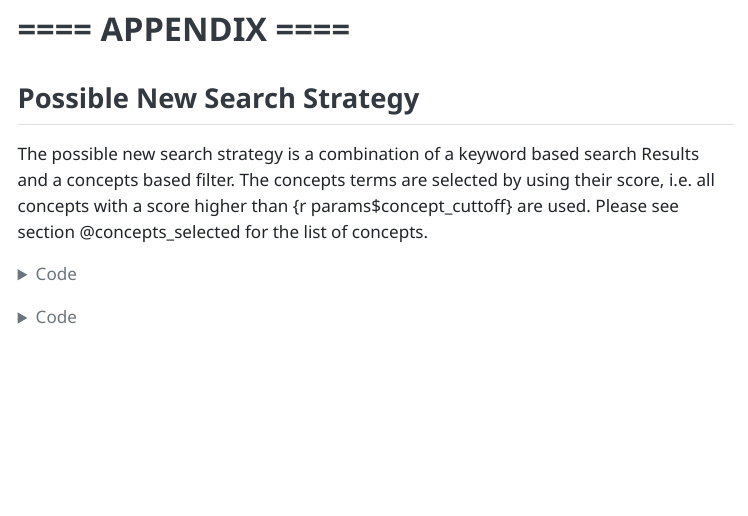
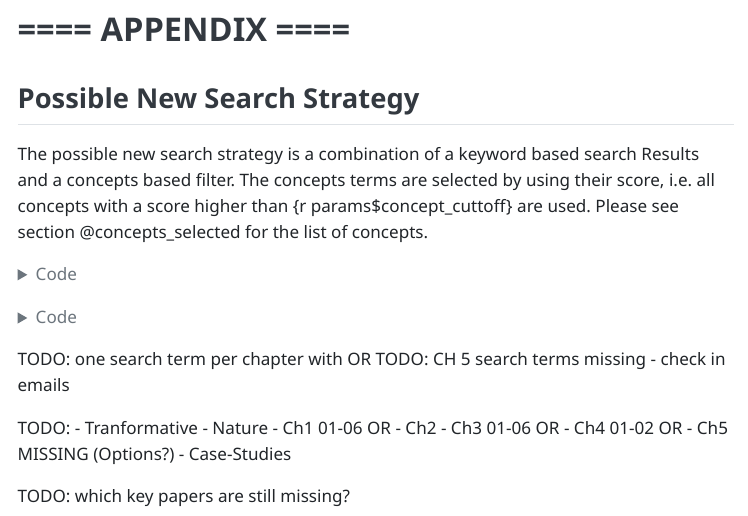
Before and after one commit to IPBES-Data/IPBES_TCA_Ch2_Vision, a Quarto document (Status.qmd): the page in a window 1100 px wide, from 15200 px down. The pictures show the output file Status.html that the author committed with the source, opened offline; menus at the side of the page are left out; long lines of code are wrapped.

````diff
--- a/Status.qmd
+++ b/Status.qmd
@@ -1330,3 +1330,19 @@
 
 x <- (openalexR::oa_query(doi = key_papers) |> openalexR::oa_request(count_only = FALSE) |> oa2df(entity = "works"))
 ```
+
+
+TODO: one search term per chapter with OR
+TODO: CH 5 search terms missing - check in emails
+
+TODO:
+- Tranformative
+- Nature
+- Ch1 01-06 OR
+- Ch2
+- Ch3 01-06 OR
+- Ch4 01-02 OR
+- Ch5 MISSING (Options?)
+- Case-Studies
+
+TODO: which key papers are still missing?
````
Also changed, not shown: Status.html, Status.qmd (4 more changed lines), 1 other file.
